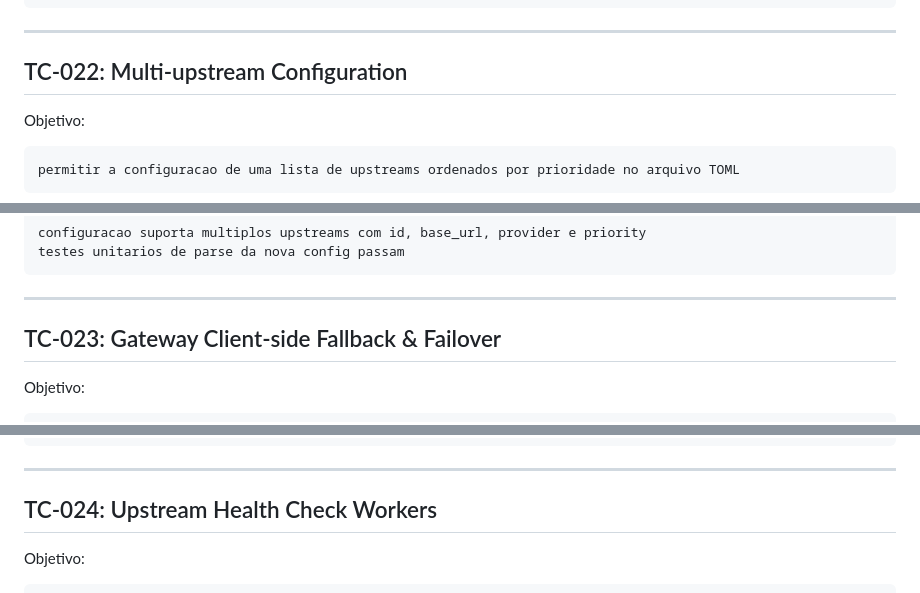
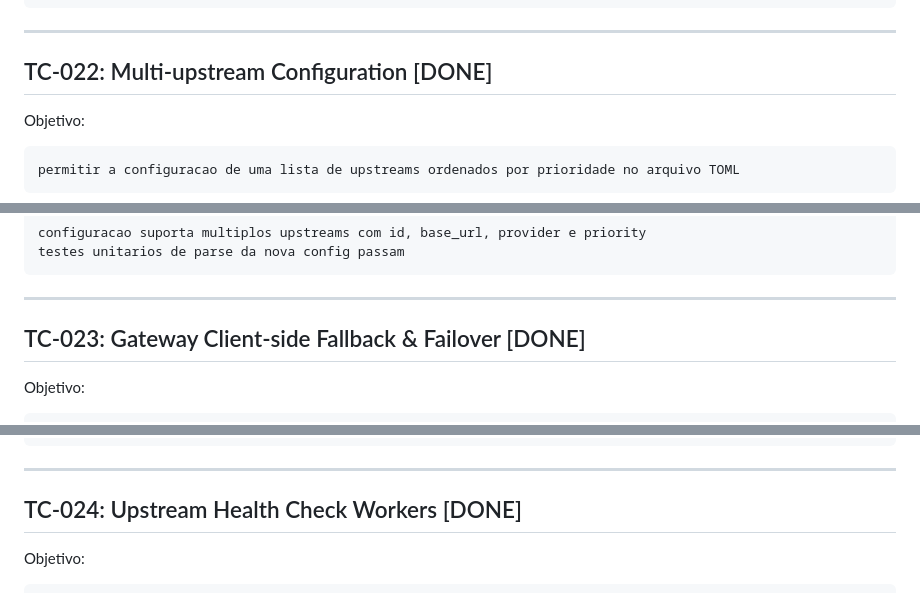
Before and after one commit to lugga1s/oxideLLM, a Markdown page: docs/agent-task-cards.md, 3 parts joined by grey strips. Drawn GitHub-style.

```diff
--- a/docs/agent-task-cards.md
+++ b/docs/agent-task-cards.md
@@ -585,7 +585,7 @@ erros mapeados
 
 ---
 
-## TC-022: Multi-upstream Configuration
+## TC-022: Multi-upstream Configuration [DONE]
 
 Objetivo:
 
@@ -609,7 +609,7 @@ testes unitarios de parse da nova config passam
 
 ---
 
-## TC-023: Gateway Client-side Fallback & Failover
+## TC-023: Gateway Client-side Fallback & Failover [DONE]
 
 Objetivo:
 
@@ -633,7 +633,7 @@ teste unitario cobre o redirecionamento com sucesso
 
 ---
 
-## TC-024: Upstream Health Check Workers
+## TC-024: Upstream Health Check Workers [DONE]
 
 Objetivo:
 
```
Also changed, not shown: .context/roadmap.md (+7 -5 lines).
